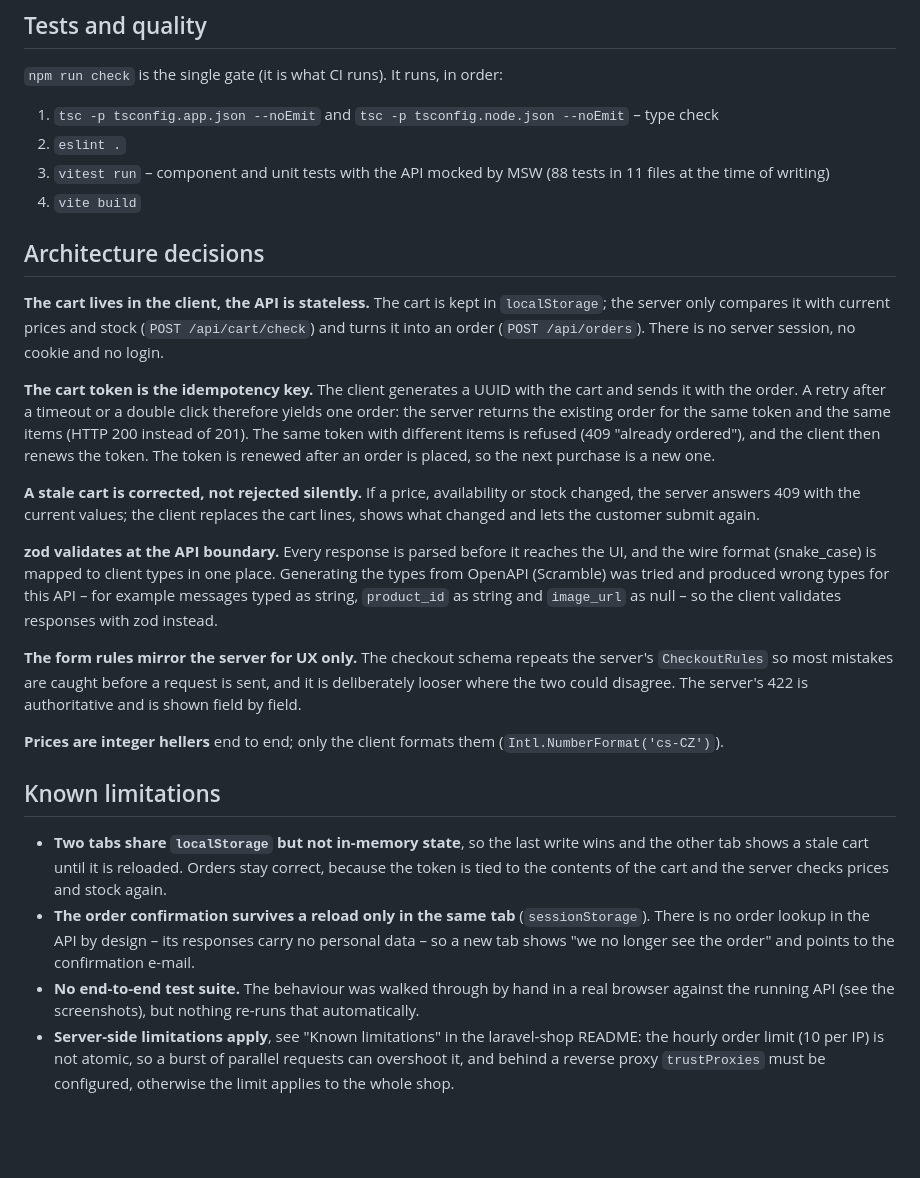
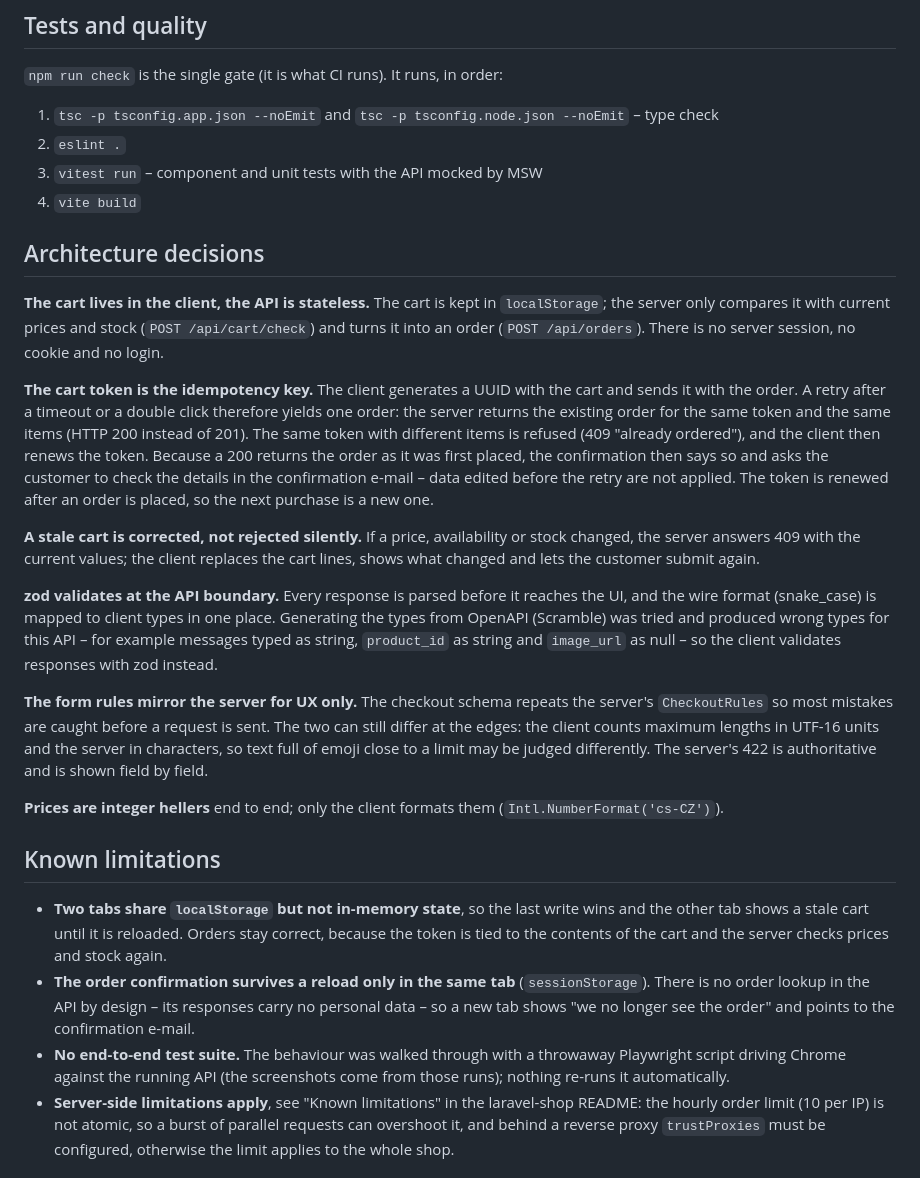
Before and after one commit to jantydlacka/shop-react, a Markdown page: README.md, the part around one of its changes. GitHub-like rendering; blank space fills up the shorter version.

```diff
--- a/README.md
+++ b/README.md
@@ -48,7 +48,7 @@ The dev server proxies `/api` to `http://localhost:8088`. If the API runs elsewh
 
 1. `tsc -p tsconfig.app.json --noEmit` and `tsc -p tsconfig.node.json --noEmit` – type check
 2. `eslint .`
-3. `vitest run` – component and unit tests with the API mocked by MSW (88 tests in 11 files at the time of writing)
+3. `vitest run` – component and unit tests with the API mocked by MSW
 4. `vite build`
 
 ## Architecture decisions
@@ -61,6 +61,8 @@ order (`POST /api/orders`). There is no server session, no cookie and no login.
 with the order. A retry after a timeout or a double click therefore yields one order: the server
 returns the existing order for the same token and the same items (HTTP 200 instead of 201). The same
 token with different items is refused (409 "already ordered"), and the client then renews the token.
+Because a 200 returns the order as it was first placed, the confirmation then says so and asks the
+customer to check the details in the confirmation e-mail – data edited before the retry are not applied.
 The token is renewed after an order is placed, so the next purchase is a new one.
 
 **A stale cart is corrected, not rejected silently.** If a price, availability or stock changed, the
@@ -73,8 +75,10 @@ wire format (snake_case) is mapped to client types in one place. Generating the
 `product_id` as string and `image_url` as null – so the client validates responses with zod instead.
 
 **The form rules mirror the server for UX only.** The checkout schema repeats the server's
-`CheckoutRules` so most mistakes are caught before a request is sent, and it is deliberately looser
-where the two could disagree. The server's 422 is authoritative and is shown field by field.
+`CheckoutRules` so most mistakes are caught before a request is sent. The two can still differ at
+the edges: the client counts maximum lengths in UTF-16 units and the server in characters, so text
+full of emoji close to a limit may be judged differently. The server's 422 is authoritative and is
+shown field by field.
 
 **Prices are integer hellers** end to end; only the client formats them (`Intl.NumberFormat('cs-CZ')`).
 
@@ -86,8 +90,9 @@ where the two could disagree. The server's 422 is authoritative and is shown fie
 - **The order confirmation survives a reload only in the same tab** (`sessionStorage`). There is no
   order lookup in the API by design – its responses carry no personal data – so a new tab shows
   "we no longer see the order" and points to the confirmation e-mail.
-- **No end-to-end test suite.** The behaviour was walked through by hand in a real browser against
-  the running API (see the screenshots), but nothing re-runs that automatically.
+- **No end-to-end test suite.** The behaviour was walked through with a throwaway Playwright
+  script driving Chrome against the running API (the screenshots come from those runs); nothing
+  re-runs it automatically.
 - **Server-side limitations apply**, see "Known limitations" in the laravel-shop README: the hourly
   order limit (10 per IP) is not atomic, so a burst of parallel requests can overshoot it, and
   behind a reverse proxy `trustProxies` must be configured, otherwise the limit applies to the
```
Also changed, not shown: other parts of README.md (+7 -7 lines), docs/screenshots/catalog.png, docs/screenshots/checkout-price-change.png.
